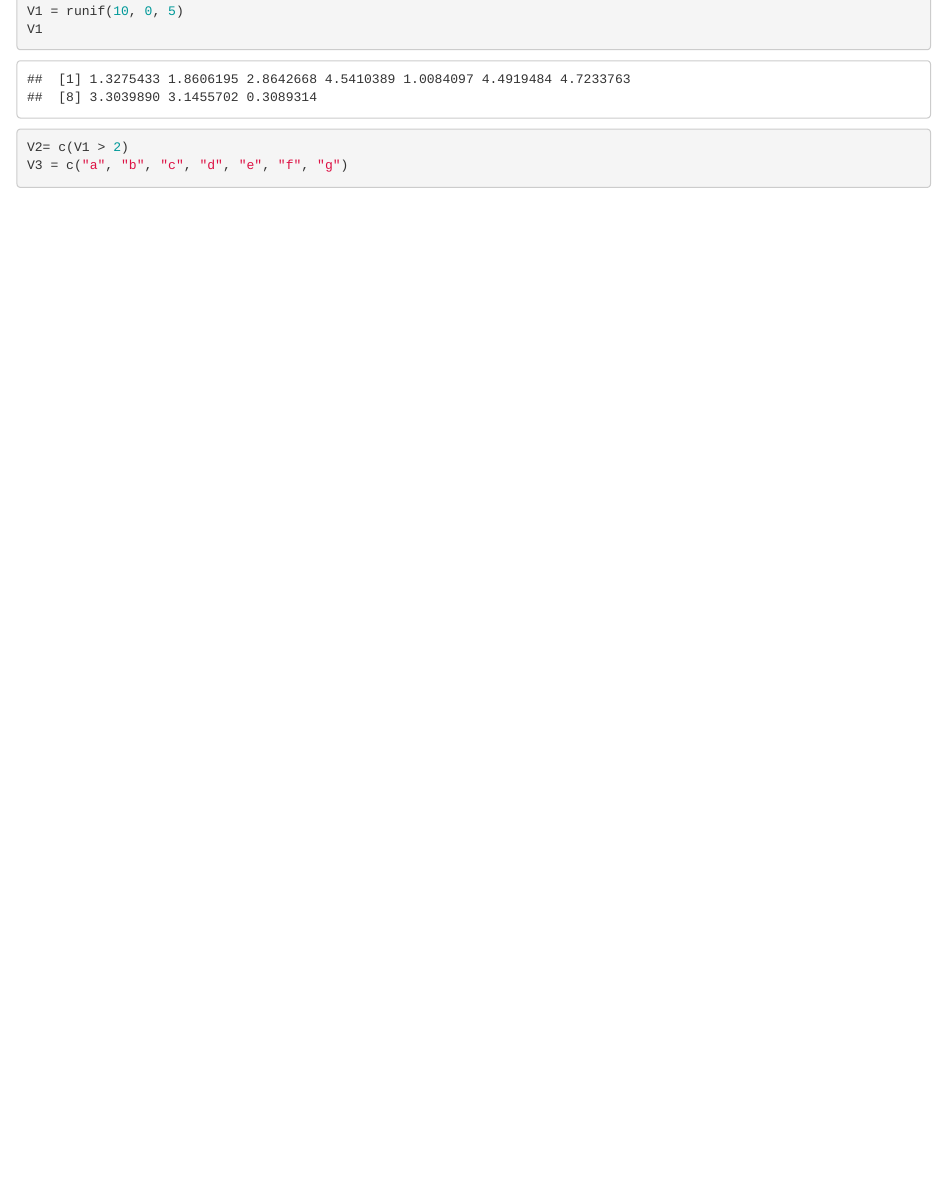
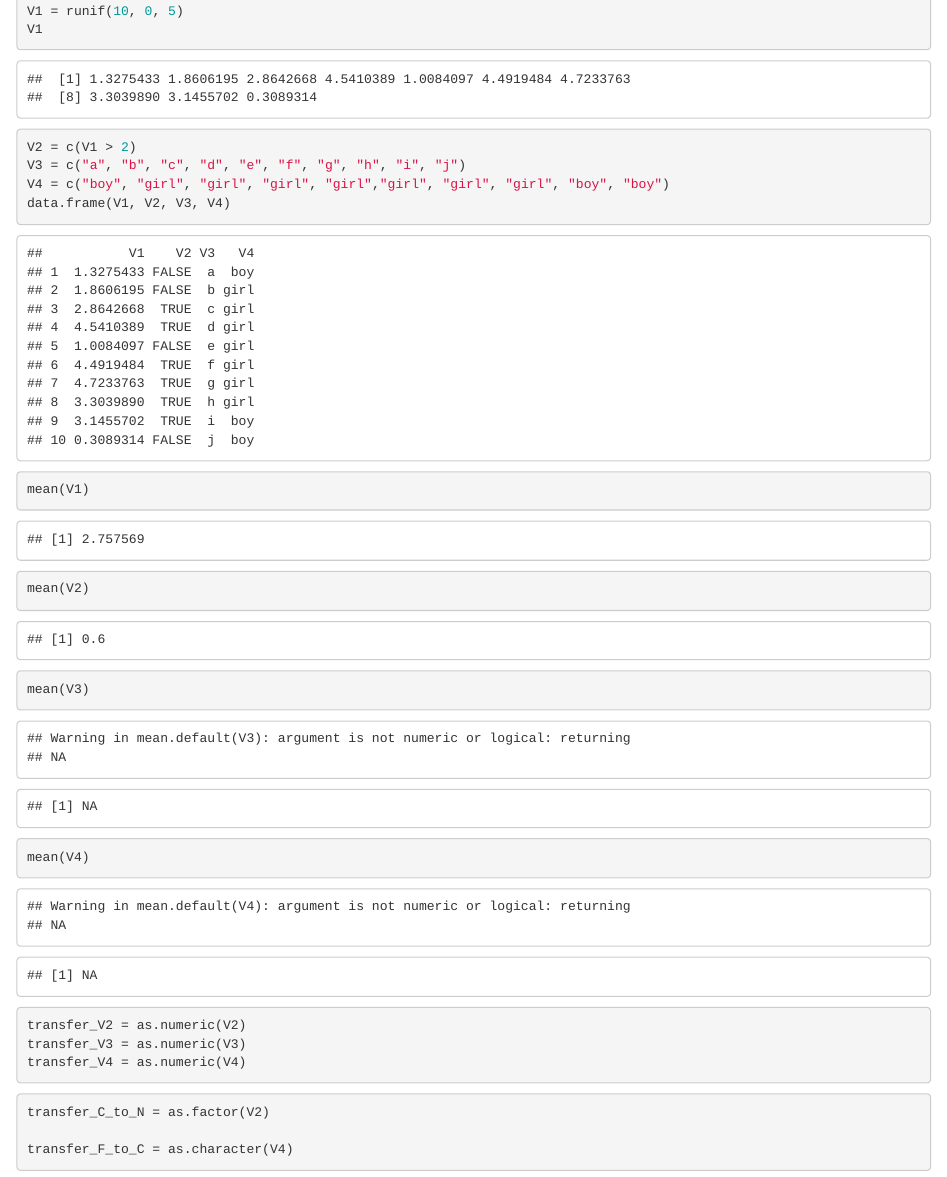
Before and after one commit to siyanc/siyanc_1, an R Markdown document (siyanc.Rmd): the page in a window 1100 px wide, from 190 px down. The pictures show the output file siyanc.html that the author committed with the source, opened offline.

Commit message:
transform

````diff
--- a/siyanc.Rmd
+++ b/siyanc.Rmd
@@ -8,6 +8,22 @@ output: html_document
 set.seed(1)
 V1 = runif(10, 0, 5)
 V1
-V2= c(V1 > 2)
-V3 = c("a", "b", "c", "d", "e", "f", "g")
+V2 = c(V1 > 2)
+V3 = c("a", "b", "c", "d", "e", "f", "g", "h", "i", "j")
+V4 = c("boy", "girl", "girl", "girl", "girl","girl", "girl", "girl", "boy", "boy")
+data.frame(V1, V2, V3, V4)
+mean(V1)
+mean(V2)
+mean(V3)
+mean(V4)
 ```
+```{r, eval = FALSE}
+transfer_V2 = as.numeric(V2)
+transfer_V3 = as.numeric(V3)
+transfer_V4 = as.numeric(V4)
+```
+```{r}
+transfer_C_to_N = as.factor(V2)
+
+transfer_F_to_C = as.character(V4)
+```
````
Also changed, not shown: siyanc.html.
